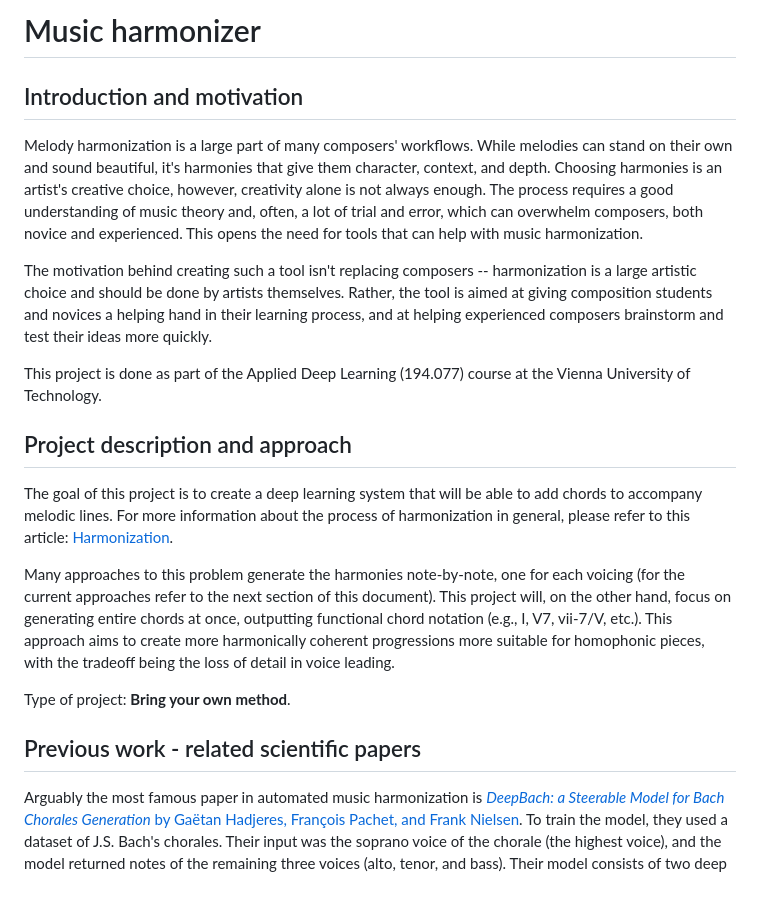
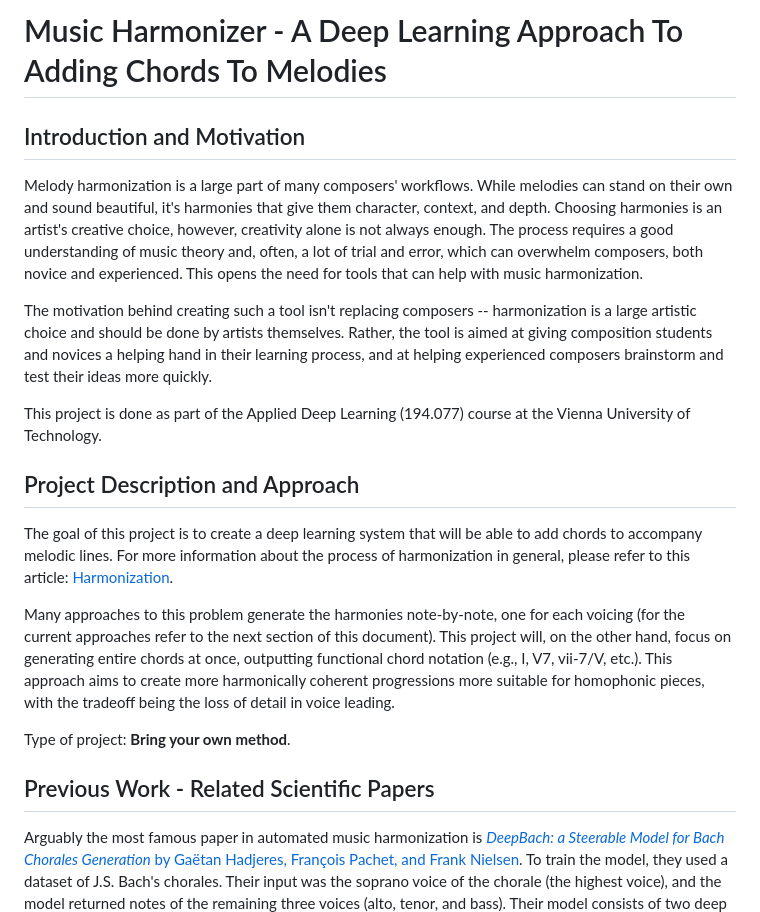
Before and after one commit to Jan-Celin/music-harmonization, a Markdown page: README.md, the part around one of its changes. GitHub-like rendering; blank space fills up the shorter version.

Commit message:
Update README.md to modify title and subtitles.

```diff
--- a/README.md
+++ b/README.md
@@ -1,6 +1,6 @@
-# Music harmonizer
+# Music Harmonizer - A Deep Learning Approach To Adding Chords To Melodies
 
-## Introduction and motivation
+## Introduction and Motivation
 
 Melody harmonization is a large part of many composers' workflows. While melodies can stand on their own and sound beautiful, it's harmonies that give them character, context, and depth. Choosing harmonies is an artist's creative choice, however, creativity alone is not always enough. The process requires a good understanding of music theory and, often, a lot of trial and error, which can overwhelm composers, both novice and experienced.
 This opens the need for tools that can help with music harmonization.
@@ -9,7 +9,7 @@ The motivation behind creating such a tool isn't replacing composers -- harmoniz
 
 This project is done as part of the Applied Deep Learning (194.077) course at the Vienna University of Technology.
 
-## Project description and approach
+## Project Description and Approach
 
 The goal of this project is to create a deep learning system that will be able to add chords to accompany melodic lines. For more information about the process of harmonization in general, please refer to this article: [Harmonization](https://en.wikipedia.org/wiki/Harmonization).
 
@@ -17,7 +17,7 @@ Many approaches to this problem generate the harmonies note-by-note, one for eac
 
 Type of project: **Bring your own method**.
 
-## Previous work - related scientific papers
+## Previous Work - Related Scientific Papers
 
 Arguably the most famous paper in automated music harmonization is [_DeepBach: a Steerable Model for Bach Chorales Generation_ by Gaëtan Hadjeres, François Pachet, and Frank Nielsen](https://arxiv.org/pdf/1612.01010.pdf). To train the model, they used a dataset of J.S. Bach's chorales. Their input was the soprano voice of the chorale (the highest voice), and the model returned notes of the remaining three voices (alto, tenor, and bass). Their model consists of two deep relational neural networks and two regular artificial neural networks, combined into an architecture shown in the figure below. The model used music that came both before and after the note it was generating, which helped it understand musical context better.
 
```
Also changed, not shown: other parts of README.md (+1 -1 lines).
